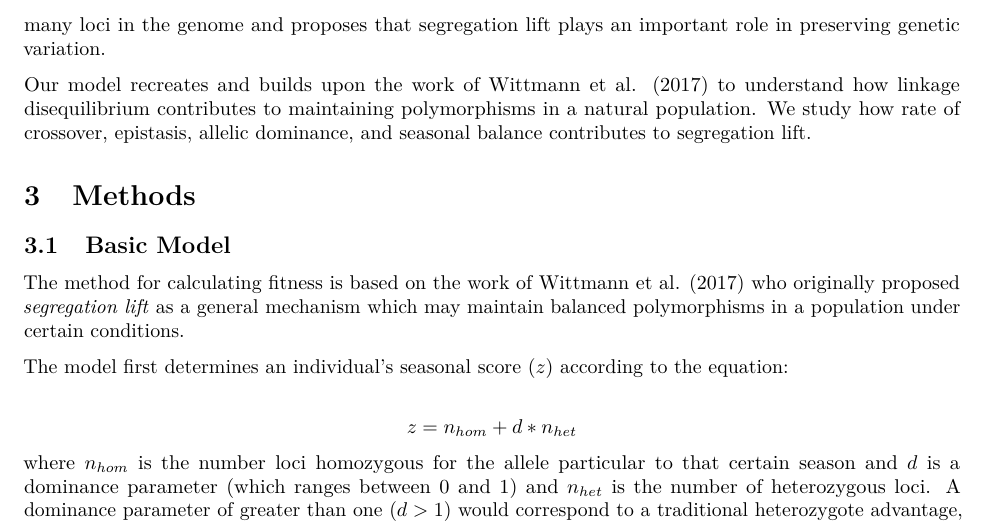
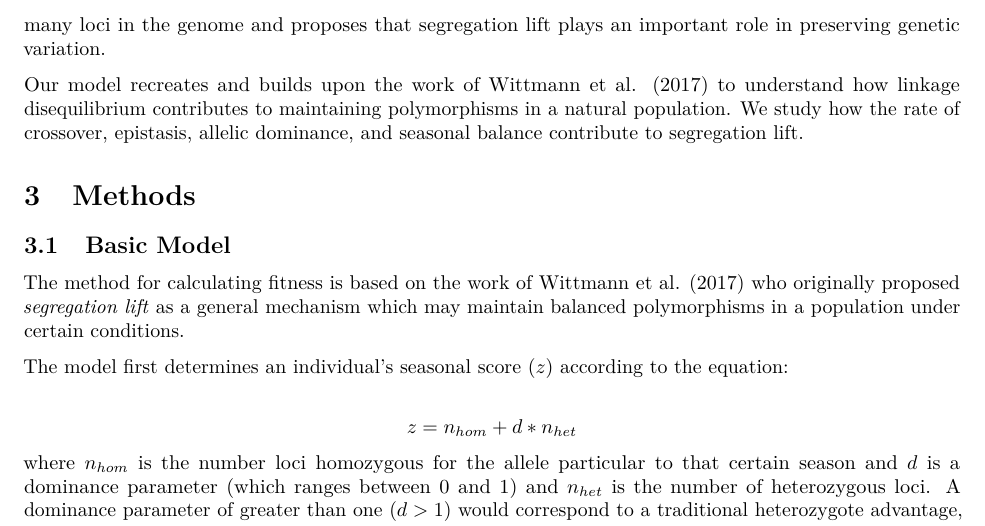
Before and after one commit to tsoleary/season_adapt, an R Markdown document (writing/manuscript.Rmd): part of page 2 of 8, cut so that both start at the same text. Rendered offline with R 4.5, knitr and Pandoc, then LaTeX, with nearby package versions; some code elsewhere in the file could not run offline.

Commit message:
tiny edits

```diff
--- a/writing/manuscript.Rmd
+++ b/writing/manuscript.Rmd
@@ -33,7 +33,7 @@ There has been some debate regarding whether balancing selection is capable of m
 
 @Wittmann2017 created a model simulating the seasonal selection observed by @Bergland2014 to clarify the role this allelic fluctuation plays in maintaining multilocus polymorphisms. This model introduces the term “segregation lift” which considers the importance of dominance in maintaining polymorphism across many loci in the genome and proposes that segregation lift plays an important role in preserving genetic variation.
 
-Our model recreates and builds upon the work of @Wittmann2017 to understand how linkage disequilibrium contributes to maintaining polymorphisms in a natural population. We study how rate of crossover, epistasis, allelic dominance, and seasonal balance contributes to segregation lift.
+Our model recreates and builds upon the work of @Wittmann2017 to understand how linkage disequilibrium contributes to maintaining polymorphisms in a natural population. We study how the rate of crossover, epistasis, allelic dominance, and seasonal balance contribute to segregation lift.
 
 
 # Methods
```
